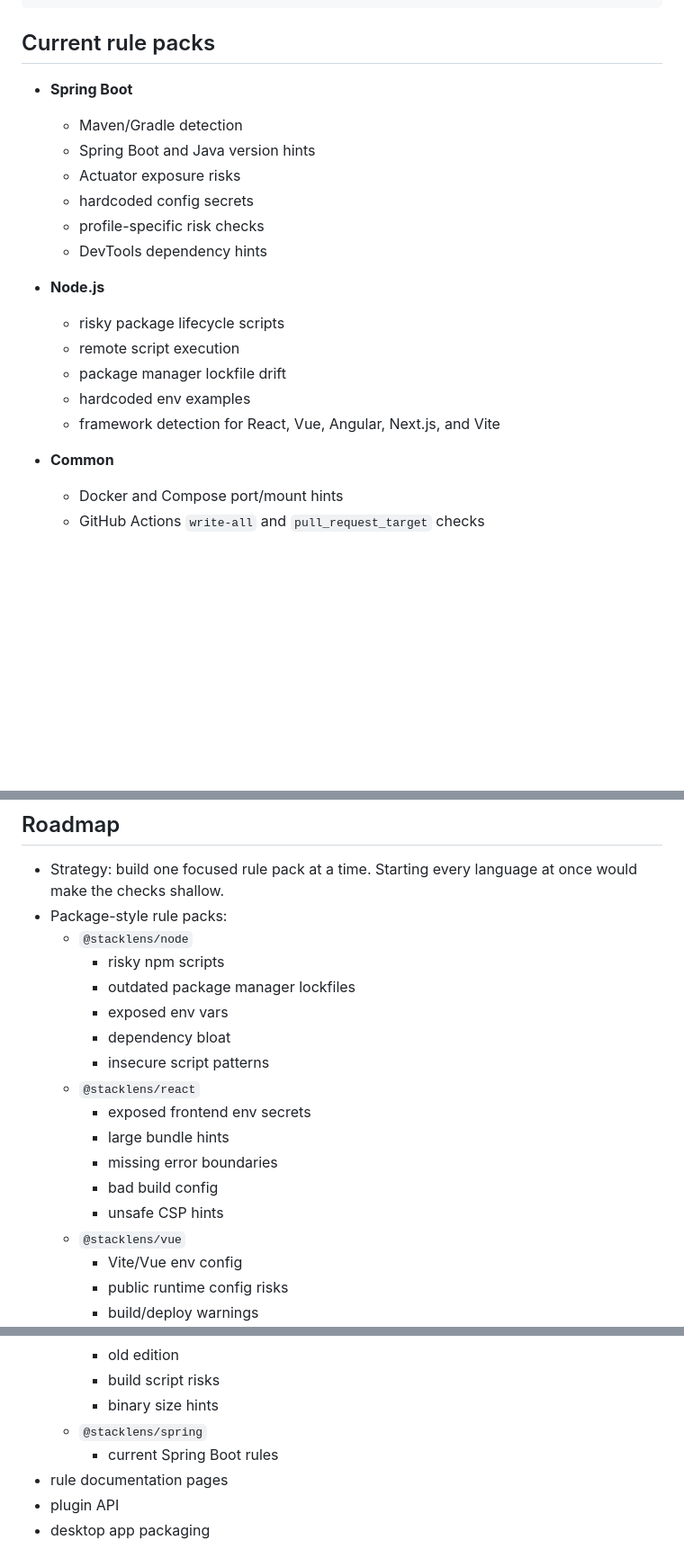
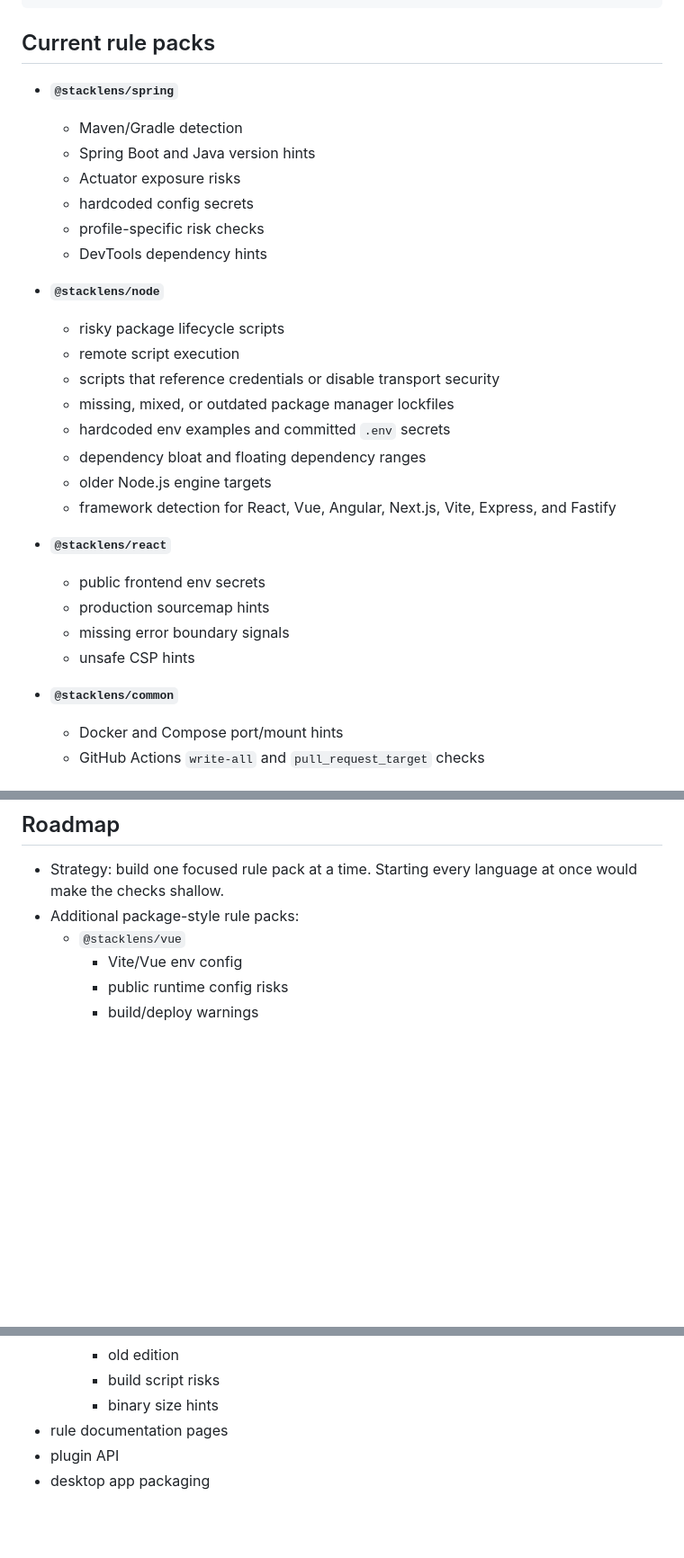
Before and after one commit to thassan66/stacklens, a Markdown page: README.md, 3 parts joined by grey strips. Shown at 90% size. GitHub-like rendering; blank space fills up the shorter version.

Commit message:
Sync README with implemented rule packs
Update the README to list the implemented package-style rule packs and move remaining packs into the roadmap. This keeps the documented current capabilities aligned with the registered scanners.

```diff
--- a/README.md
+++ b/README.md
@@ -32,7 +32,7 @@ npx stacklens --sarif /path/to/project
 
 ## Current rule packs
 
-- **Spring Boot**
+- **`@stacklens/spring`**
   - Maven/Gradle detection
   - Spring Boot and Java version hints
   - Actuator exposure risks
@@ -40,14 +40,23 @@ npx stacklens --sarif /path/to/project
   - profile-specific risk checks
   - DevTools dependency hints
 
-- **Node.js**
+- **`@stacklens/node`**
   - risky package lifecycle scripts
   - remote script execution
-  - package manager lockfile drift
-  - hardcoded env examples
-  - framework detection for React, Vue, Angular, Next.js, and Vite
+  - scripts that reference credentials or disable transport security
+  - missing, mixed, or outdated package manager lockfiles
+  - hardcoded env examples and committed `.env` secrets
+  - dependency bloat and floating dependency ranges
+  - older Node.js engine targets
+  - framework detection for React, Vue, Angular, Next.js, Vite, Express, and Fastify
 
-- **Common**
+- **`@stacklens/react`**
+  - public frontend env secrets
+  - production sourcemap hints
+  - missing error boundary signals
+  - unsafe CSP hints
+
+- **`@stacklens/common`**
   - Docker and Compose port/mount hints
   - GitHub Actions `write-all` and `pull_request_target` checks
 
@@ -112,19 +121,7 @@ Most tools are either linters, vulnerability scanners, or heavyweight platforms.
 ## Roadmap
 
 - Strategy: build one focused rule pack at a time. Starting every language at once would make the checks shallow.
-- Package-style rule packs:
-  - `@stacklens/node`
-    - risky npm scripts
-    - outdated package manager lockfiles
-    - exposed env vars
-    - dependency bloat
-    - insecure script patterns
-  - `@stacklens/react`
-    - exposed frontend env secrets
-    - large bundle hints
-    - missing error boundaries
-    - bad build config
-    - unsafe CSP hints
+- Additional package-style rule packs:
   - `@stacklens/vue`
     - Vite/Vue env config
     - public runtime config risks
@@ -151,8 +148,6 @@ Most tools are either linters, vulnerability scanners, or heavyweight platforms.
     - old edition
     - build script risks
     - binary size hints
-  - `@stacklens/spring`
-    - current Spring Boot rules
 - rule documentation pages
 - plugin API
 - desktop app packaging
```
